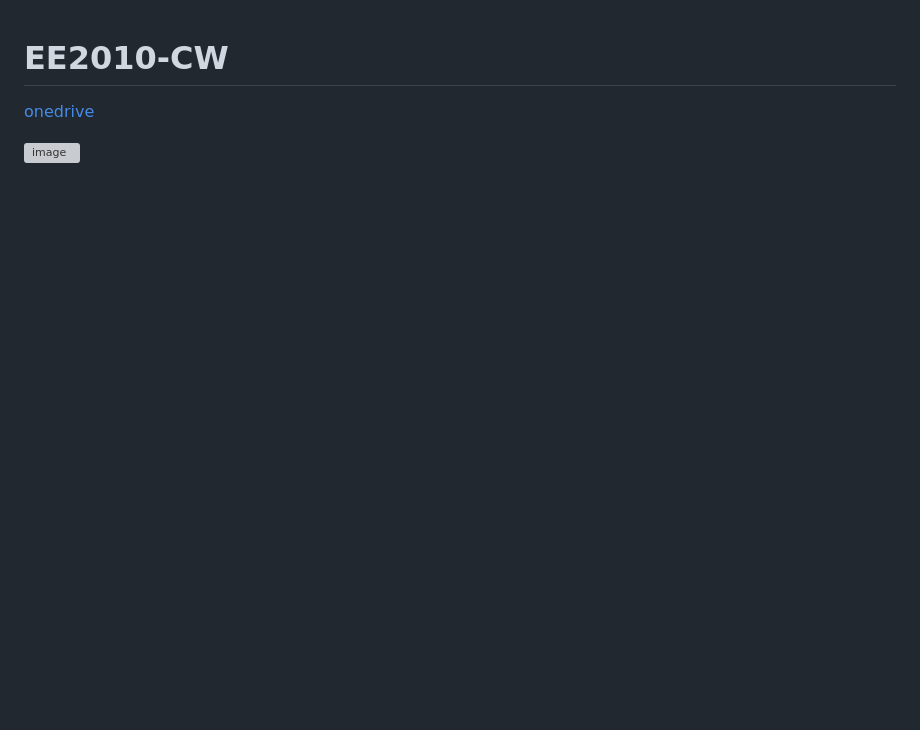
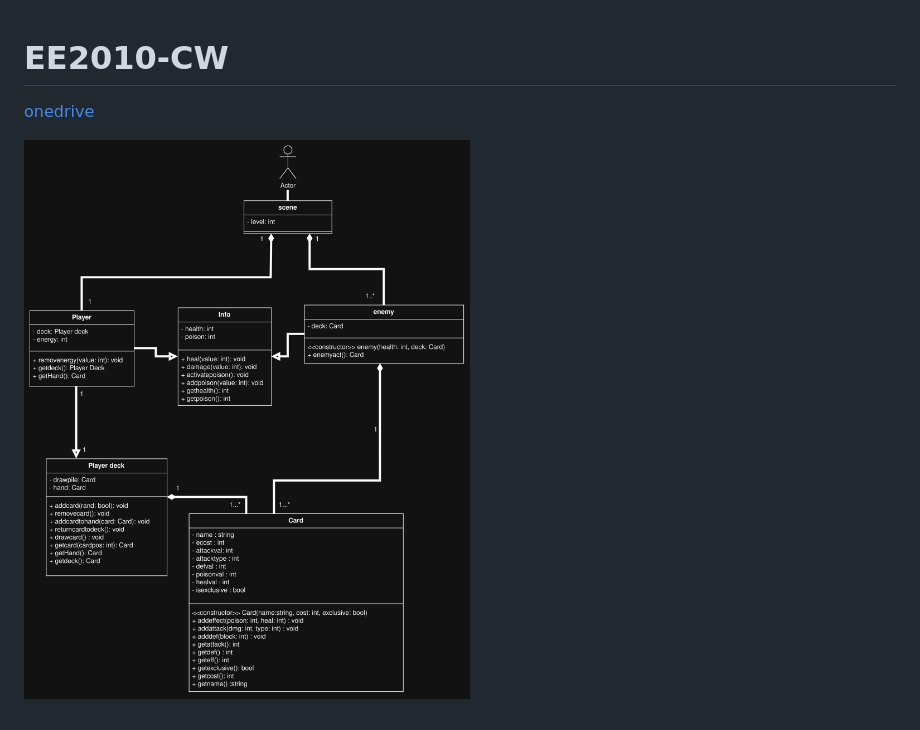
Before and after one commit to Judoka200/EE2010-CW, a Markdown page: README.md, the part around the change. GitHub-like rendering; pictures changed too: Documentation/classDiagram.png (added); blank space fills up the shorter version; grey boxes are pictures that could not be loaded.

```diff
--- a/README.md
+++ b/README.md
@@ -4,4 +4,4 @@
 
 
 
-![image](image.png)
+![image](Documentation/classDiagram.png)
```
